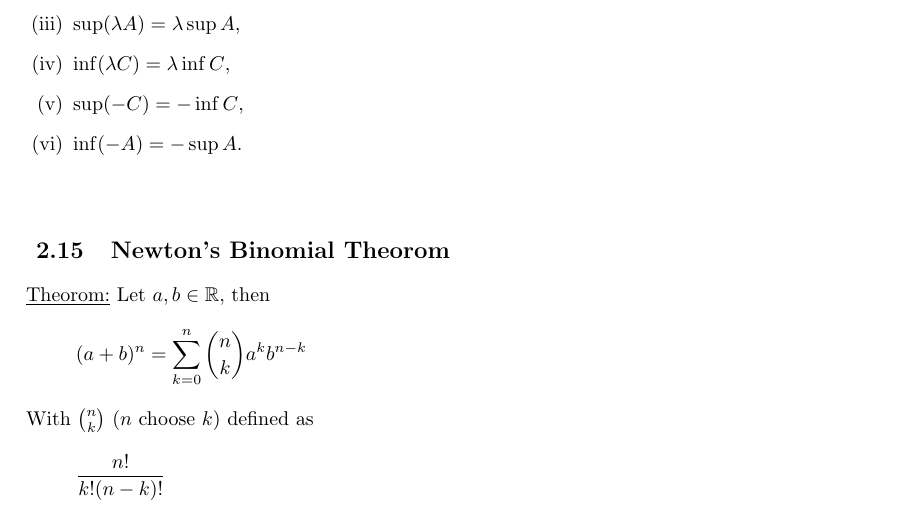
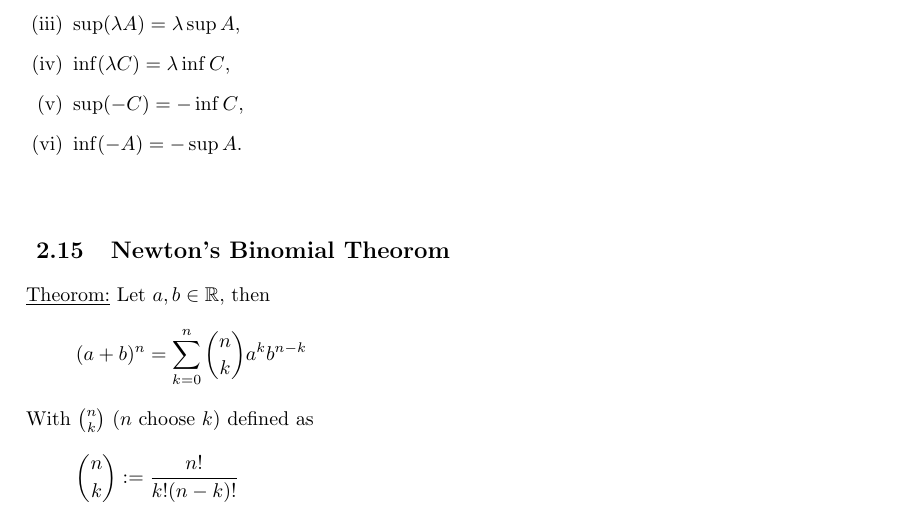
Before and after one commit to henkhank004/analysis_lecture_notes, a LaTeX document (analysis_notes.tex, which reads real_numbers.tex): part of page 6 of 12, cut so that both start at the same text. Compiled offline with pdfLaTeX.

Commit message:
Fix binom

```diff
--- a/real_numbers.tex
+++ b/real_numbers.tex
@@ -140,5 +140,5 @@ above and $C,D$ are bounded from below. Let $\lambda \in \R, \lambda \geq 0$ The
 \]
 With $\binom{n}{k}$ ($n$ choose $k$) defined as
 \[
-    \frac{n!}{k!(n-k)!}
+    \binom{n}{k} := \frac{n!}{k!(n-k)!}
 \]
```
